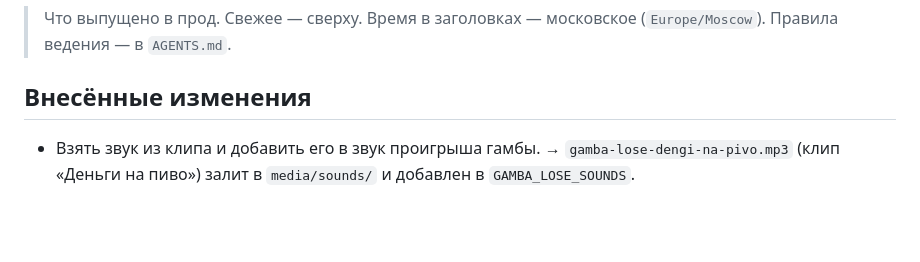
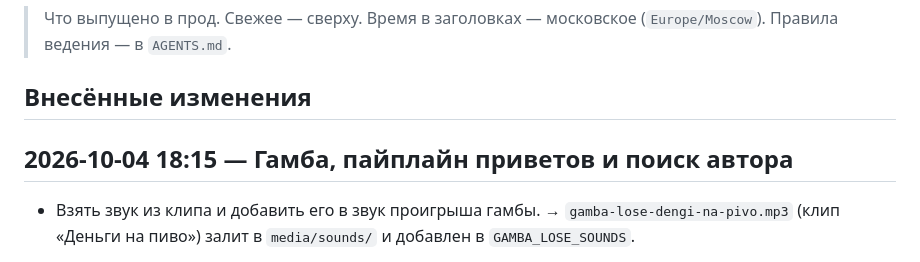
Before and after one commit to AlysQueZone/AlysQueZone.github.io, a Markdown page: CHANGELOG.md, the part around the change. Drawn GitHub-style; blank space fills up the shorter version.

Commit message:
CHANGELOG: закрыть секцию перед релизом

```diff
--- a/CHANGELOG.md
+++ b/CHANGELOG.md
@@ -3,6 +3,8 @@
 > Что выпущено в прод. Свежее — сверху. Время в заголовках — московское (`Europe/Moscow`). Правила ведения — в `AGENTS.md`.
 
 ## Внесённые изменения
+
+## 2026-10-04 18:15 — Гамба, пайплайн приветов и поиск автора
 
 - Взять звук из клипа и добавить его в звук проигрыша гамбы.
   → `gamba-lose-dengi-na-pivo.mp3` (клип «Деньги на пиво») залит в `media/sounds/` и добавлен в `GAMBA_LOSE_SOUNDS`.
```
